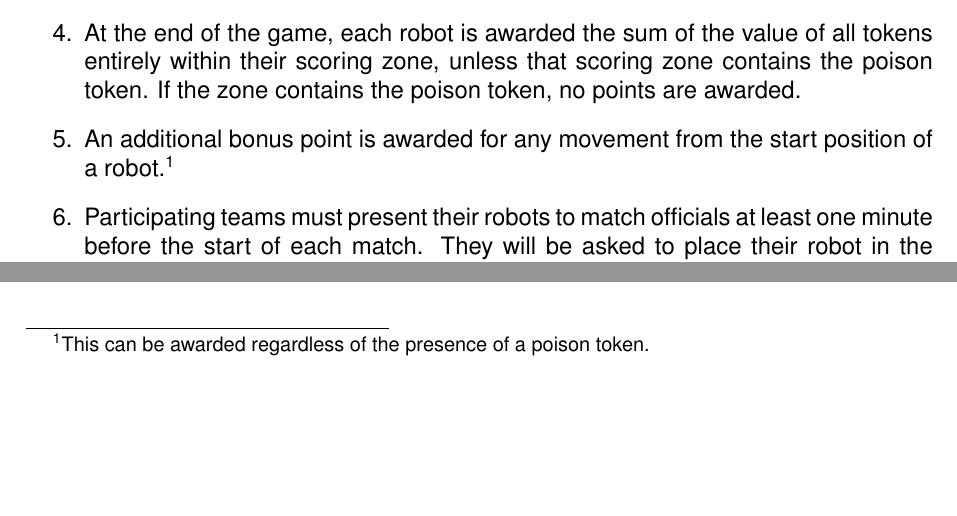
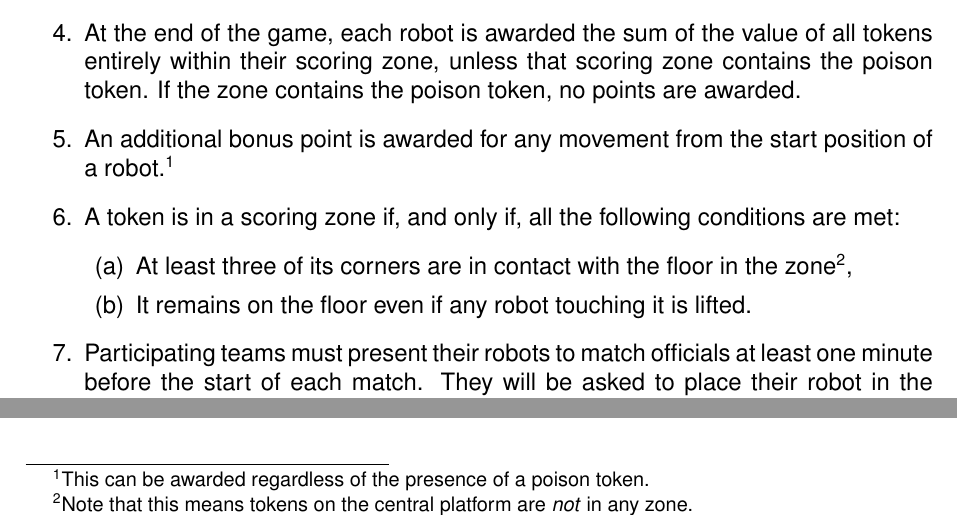
Before and after one commit to sourcebots/smallpeice-rules, a LaTeX document (rules.tex, which reads game-rules.tex): two parts of page 2 of 7, joined at a grey line, cut so that both start at the same text, the shorter picture padded with empty space. Compiled offline with pdfLaTeX.

Commit message:
Specify the conditions on when a token is considered in a zone

```diff
--- a/game-rules.tex
+++ b/game-rules.tex
@@ -16,6 +16,14 @@
   \item An additional bonus point is awarded for any movement from the start
         position of a robot.\footnote{This can be awarded regardless of the
         presence of a poison token.}
+  \item A token is in a scoring zone if, and only if, all the following
+        conditions are met:
+        \begin{enumerate}
+          \item At least three of its corners are in contact with the floor in
+                the zone\footnote{Note that this means tokens on the central
+                platform are \emph{not} in any zone.},
+          \item It remains on the floor even if any robot touching it is lifted.
+        \end{enumerate}
   \item Participating teams must present their robots to match officials at
         least one minute before the start of each match. They will be asked to
         place their robot in the arena, and vacate the arena at least 30 seconds
```
